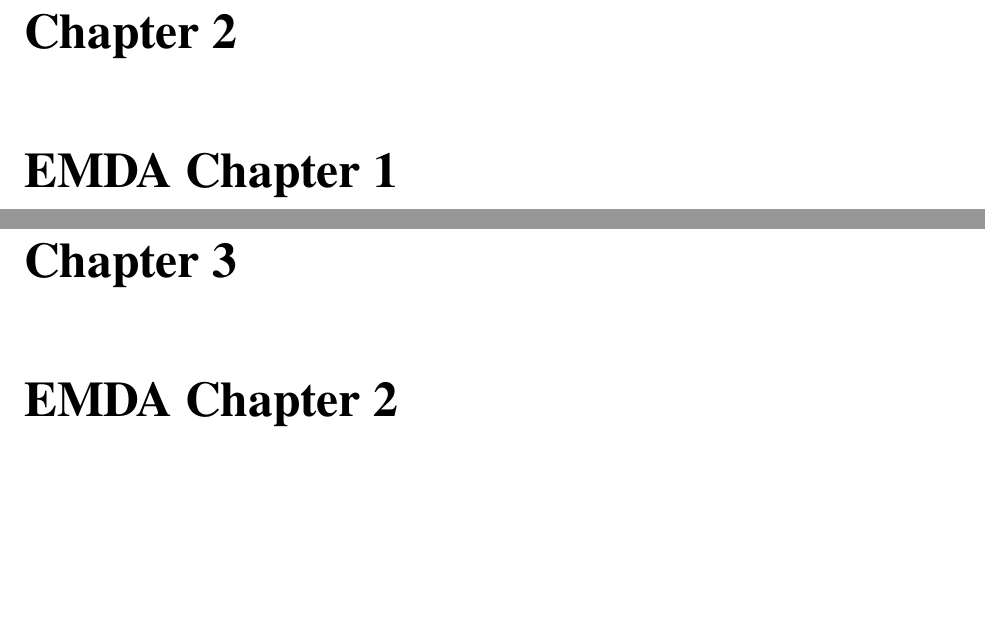
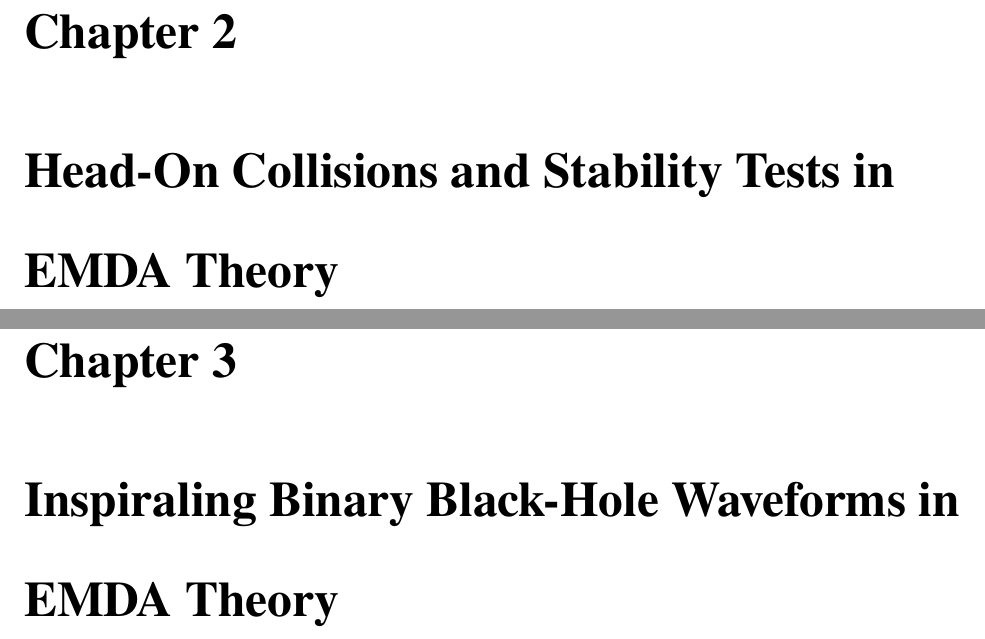
Before and after one commit to Andrewjcarroll/Dissertation, a LaTeX thesis (Dissertation.tex): two parts of pages 33 and 52 of 247, joined at a grey line, cut so that both start at the same text, the shorter picture padded with empty space. Compiled offline with pdfLaTeX.

Commit message:
updated some titels

```diff
--- a/Dissertation.tex
+++ b/Dissertation.tex
@@ -44,7 +44,7 @@
 % Enter the year your thesis is approved (for senior thesis or capstone)
   \Year{[2026]}
 
-\Title{Numerical Relativity Studies of Black Holes Beyond General Relativity and Compact Finite-Difference Methods}
+\Title{Black-Hole Dynamics in Einstein--Maxwell--Dilaton--Axion Theory and Compact Finite-Difference Methods}
 % Your research advisor
 \AdvisorTitle{Advisors}
   \Advisor{Eric Hirschmann}
@@ -89,7 +89,9 @@ Second, we study compact finite-difference derivative operators for use in adapt
 % OK. Everything is set up. Type your thesis here.
 \chapter{Introduction}
 \include{Introduction}
-\chapter{EMDA Chapter 1}
+
+\chapter{Head-On Collisions and Stability Tests in EMDA Theory}
 \include{EMDA_Chapter_1}
-\chapter{EMDA Chapter 2}
+
+\chapter{Inspiraling Binary Black-Hole Waveforms in EMDA Theory}
 \include{EMDA_Chapter_2}
```
Also changed, not shown: Dissertation.tex (8 more changed lines), 1 other file.
